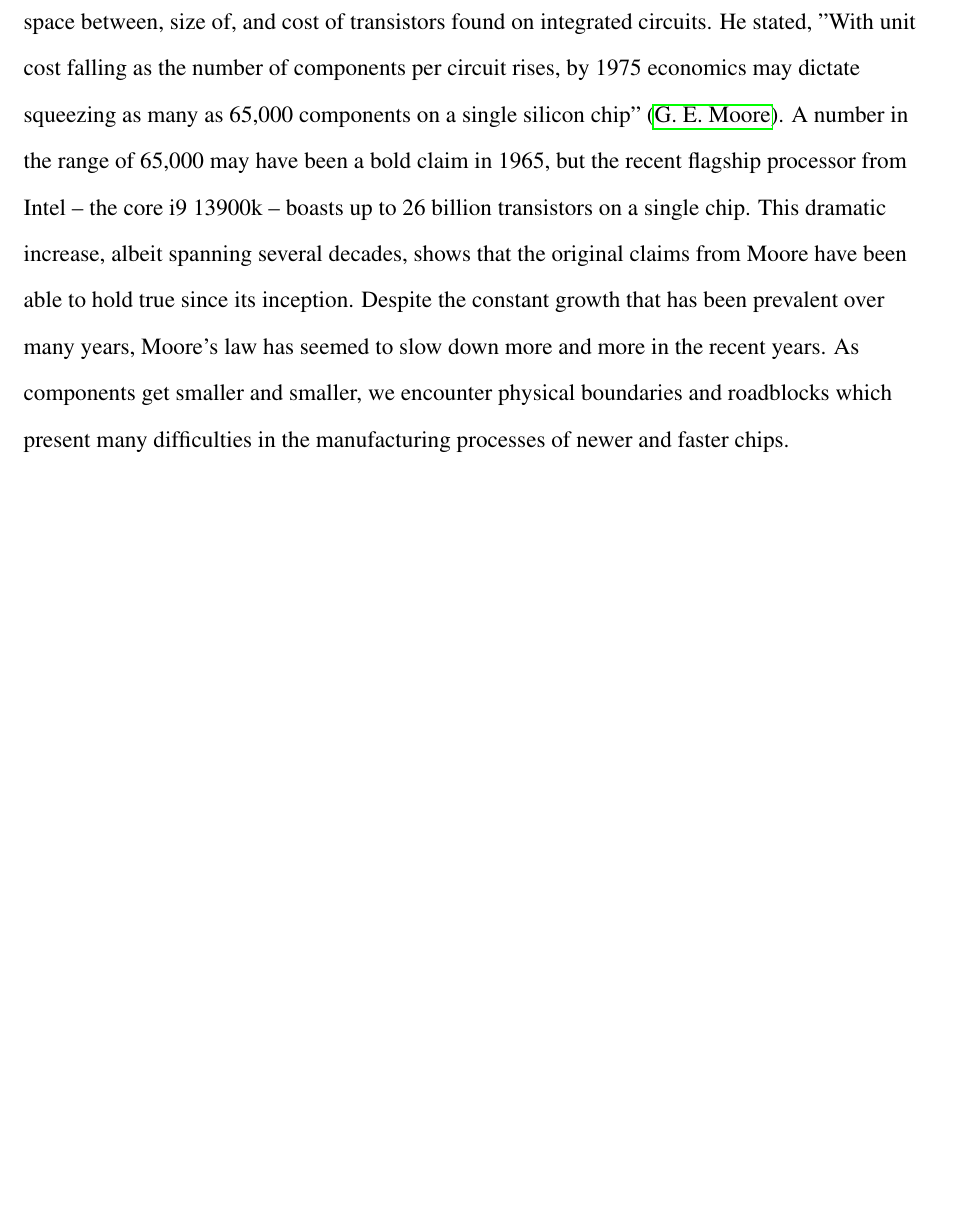
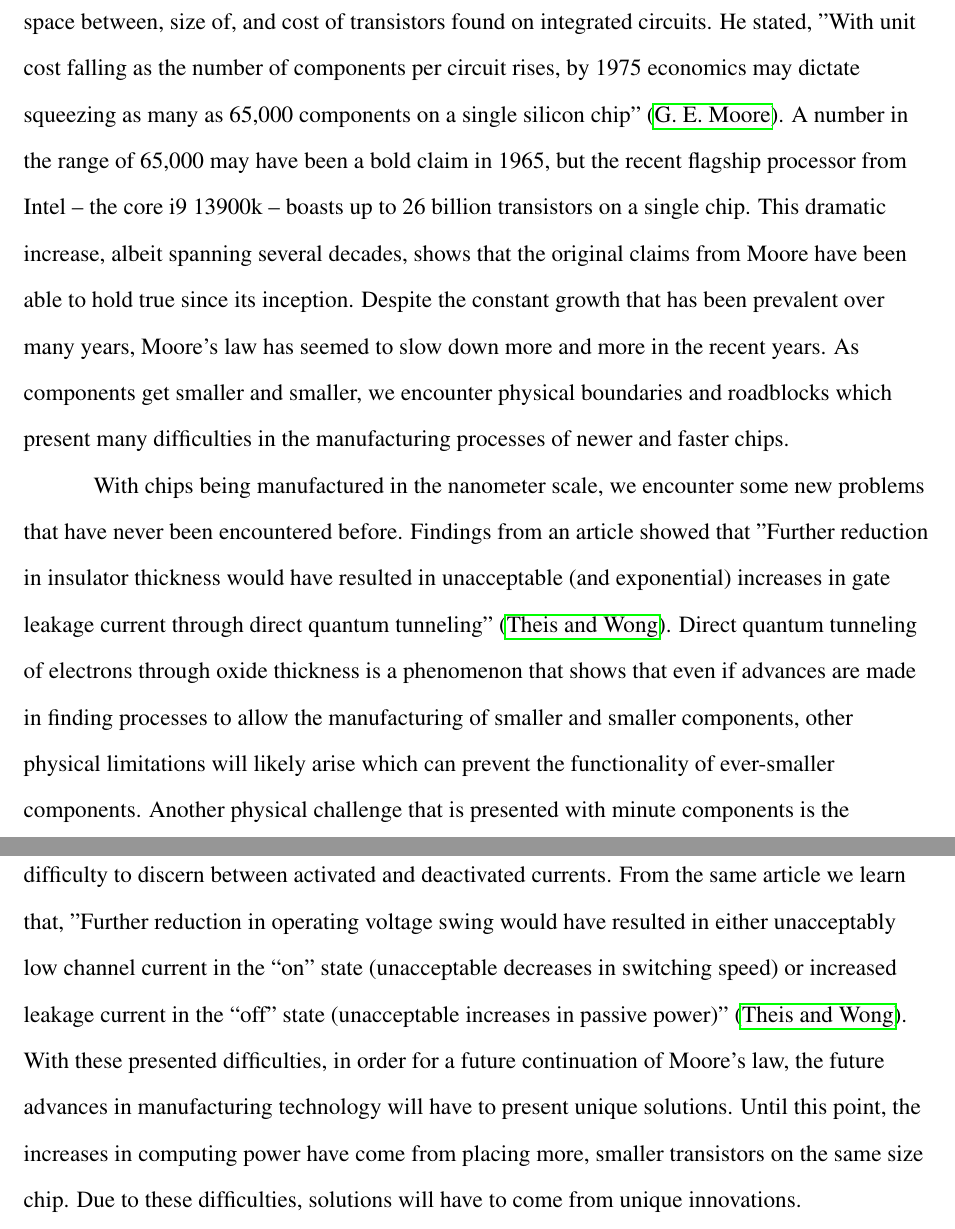
Before and after one commit to TyGuy60401/ECE3000, a LaTeX document (essays/contemporary/contemporary_essay.tex): part of page 1 of 2 before the commit and two parts of pages 1 and 2 of 3 after it, the two joined at a grey line, cut so that both start at the same text, the shorter picture padded with empty space. Compiled offline with pdfLaTeX.

Commit message:
Finished the 2nd paragraph of the contemporary essay

```diff
--- a/essays/contemporary/contemporary_essay.tex
+++ b/essays/contemporary/contemporary_essay.tex
@@ -104,6 +104,34 @@ we encounter physical boundaries and roadblocks which
 present many difficulties in the manufacturing processes
 of newer and faster chips.
 
+With chips being manufactured in the nanometer scale,
+we encounter some new problems that have never been
+encountered before. Findings from an article showed
+that "Further reduction in insulator thickness would
+have resulted in unacceptable (and exponential) increases
+in gate leakage current through direct quantum tunneling"
+\parencite{7878935}. Direct quantum tunneling of electrons
+through oxide thickness is a phenomenon that shows
+that even if advances are made in finding processes
+to allow the manufacturing of smaller and smaller components,
+other physical limitations will likely arise which
+can prevent the functionality of ever-smaller components.
+Another physical challenge that is presented with
+minute components is the difficulty to discern between
+activated and deactivated currents. From the same
+article we learn that, "Further reduction in operating
+voltage swing would have resulted in either unacceptably
+low channel current in the “on” state (unacceptable
+decreases in switching speed) or increased leakage
+current in the “off” state (unacceptable increases
+in passive power)" \parencite{7878935}. With these
+presented difficulties, in order for a future continuation
+of Moore's law, the future advances in manufacturing
+technology will have to present unique solutions. Until
+this point, the increases in computing power have come
+from placing more, smaller transistors on the same size
+chip. Due to these difficulties, solutions will have to
+come from unique innovations.
 
 
 \newpage
```
Also changed, not shown: essays/contemporary/contemporary_essay.bbl, essays/contemporary/contemporary_essay.pdf, 6 other files.
